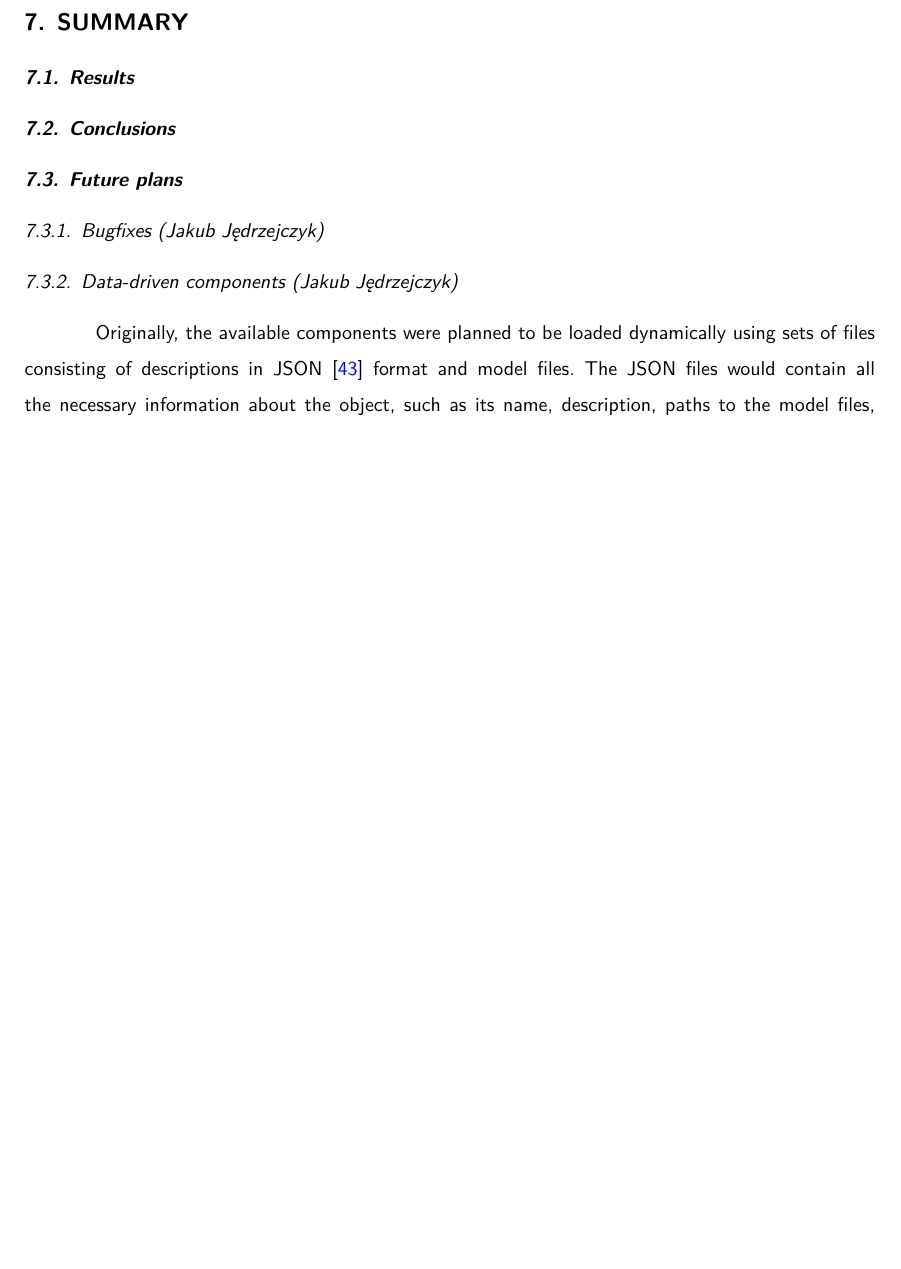
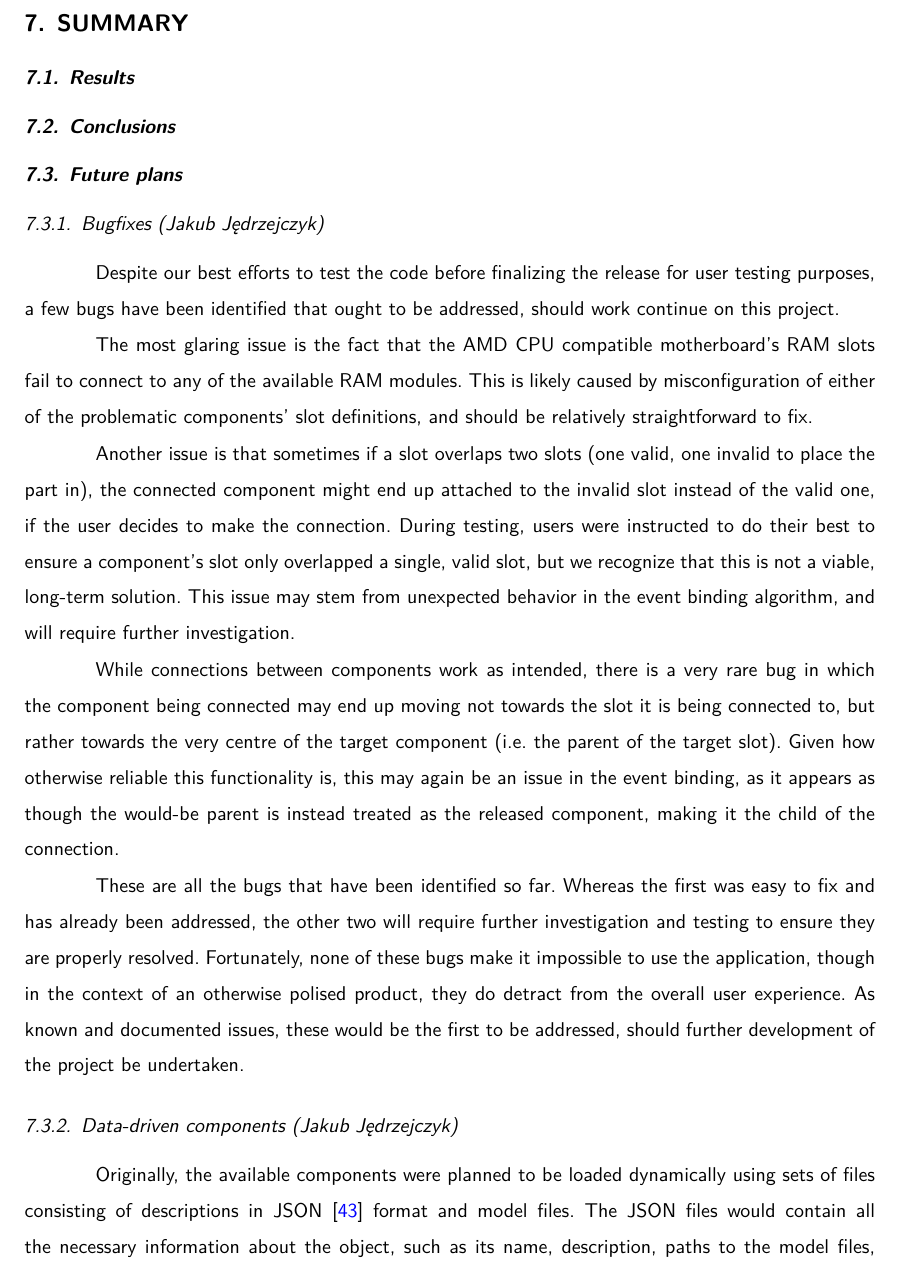
Before and after one commit to dopp1e/diploma, a LaTeX thesis (main.tex, which reads Chapters/SummarySubchapters/PlannedFixes.tex): part of page 65 of 74, cut so that both start at the same text, the shorter picture padded with empty space. Compiled offline with LuaLaTeX.

Commit message:
feat: planned bugfixes

```diff
--- a/Chapters/SummarySubchapters/PlannedFixes.tex
+++ b/Chapters/SummarySubchapters/PlannedFixes.tex
@@ -1 +1,21 @@
 \subsection{Bugfixes (Jakub Jędrzejczyk)}
+
+Despite our best efforts to test the code before finalizing the release for user testing purposes, a few bugs have been identified that ought to be addressed, should work continue on this project.
+
+The most glaring issue is the fact that the AMD CPU compatible motherboard's RAM slots fail to connect to any of the available RAM modules.
+This is likely caused by misconfiguration of either of the problematic components' slot definitions, and should be relatively straightforward to fix.
+% to się poprawi szybko i zmieni na czas przeszły
+
+Another issue is that sometimes if a slot overlaps two slots (one valid, one invalid to place the part in), the connected component might end up attached to the invalid slot instead of the valid one, if the user decides to make the connection.
+During testing, users were instructed to do their best to ensure a component's slot only overlapped a single, valid slot, but we recognize that this is not a viable, long-term solution.
+This issue may stem from unexpected behavior in the event binding algorithm, and will require further investigation.
+% tutaj pewnie obrazk z porównaniem dobrego i złego zachowania
+
+While connections between components work as intended, there is a very rare bug in which the component being connected may end up moving not towards the slot it is being connected to, but rather towards the very centre of the target component (i.e. the parent of the target slot).
+Given how otherwise reliable this functionality is, this may again be an issue in the event binding, as it appears as though the would-be parent is instead treated as the released component, making it the child of the connection.
+% przykład, dobry byłby procesor który się połączył do środka płyty głównej zamiast do slotu
+
+These are all the bugs that have been identified so far.
+Whereas the first was easy to fix and has already been addressed, the other two will require further investigation and testing to ensure they are properly resolved.
+Fortunately, none of these bugs make it impossible to use the application, though in the context of an otherwise polised product, they do detract from the overall user experience.
+As known and documented issues, these would be the first to be addressed, should further development of the project be undertaken.
```
